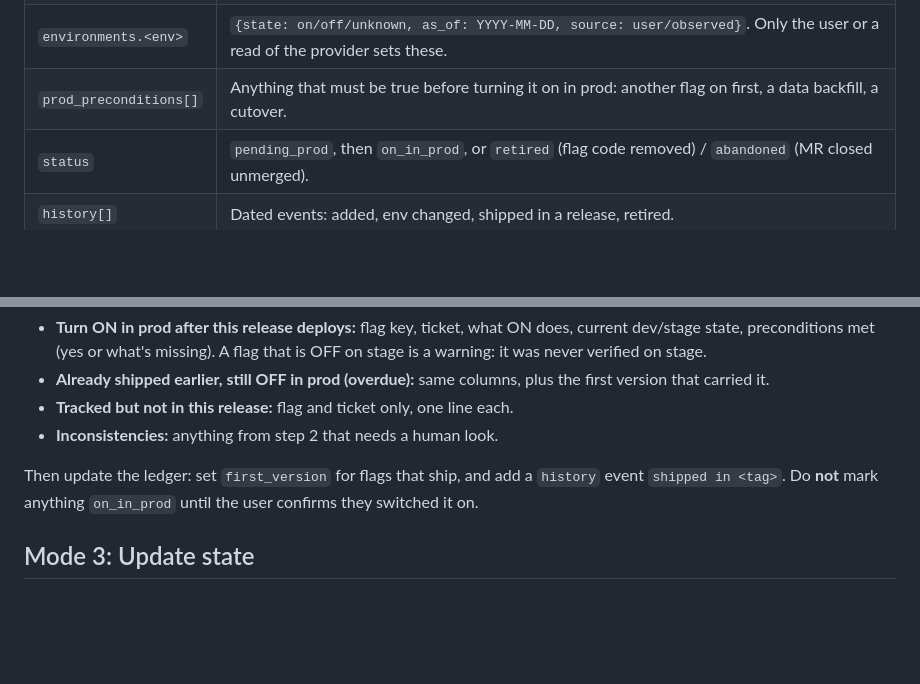
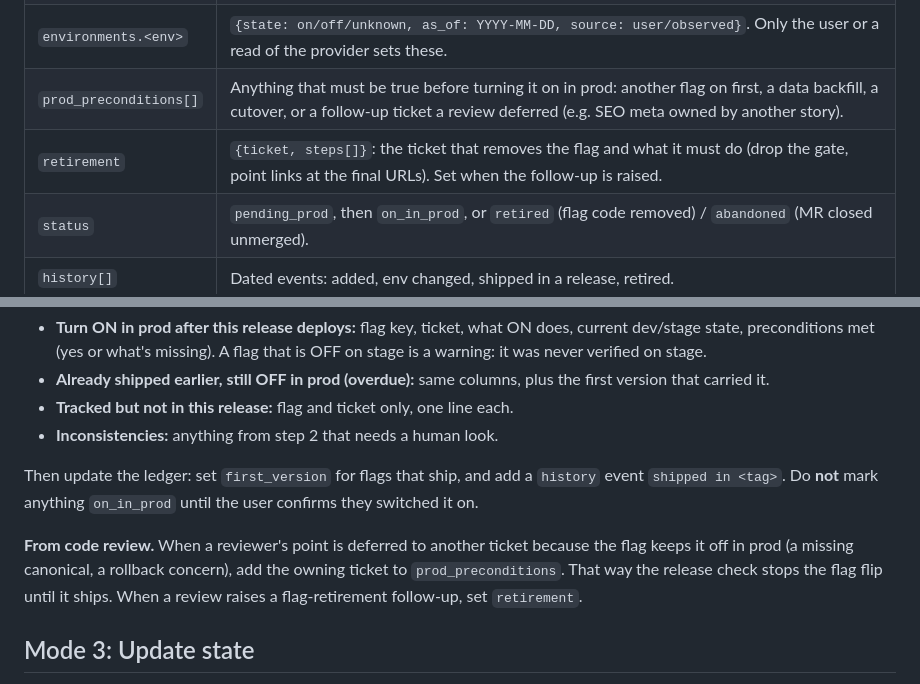
Before and after one commit to mudittiwari2000/agent-skills, a Markdown page: skills/prod-flag-ledger/SKILL.md, 2 parts joined by grey strips. Rendered like a GitHub page; blank space fills up the shorter version.

```diff
--- a/skills/prod-flag-ledger/SKILL.md
+++ b/skills/prod-flag-ledger/SKILL.md
@@ -49,7 +49,8 @@ Entry shape (`.flags[]`):
 | `merge_commit` | Commit on the default branch that first carries the flag check. Null until merged; filled in at the first release check that can see it. |
 | `first_version` | First release version/tag containing `merge_commit` (e.g. `<app>-v1.4.2`). |
 | `environments.<env>` | `{state: on/off/unknown, as_of: YYYY-MM-DD, source: user/observed}`. Only the user or a read of the provider sets these. |
-| `prod_preconditions[]` | Anything that must be true before turning it on in prod: another flag on first, a data backfill, a cutover. |
+| `prod_preconditions[]` | Anything that must be true before turning it on in prod: another flag on first, a data backfill, a cutover, or a follow-up ticket a review deferred (e.g. SEO meta owned by another story). |
+| `retirement` | `{ticket, steps[]}`: the ticket that removes the flag and what it must do (drop the gate, point links at the final URLs). Set when the follow-up is raised. |
 | `status` | `pending_prod`, then `on_in_prod`, or `retired` (flag code removed) / `abandoned` (MR closed unmerged). |
 | `history[]` | Dated events: added, env changed, shipped in a release, retired. |
 
@@ -139,6 +140,11 @@ Then update the ledger: set `first_version` for flags that ship, and add a
 `history` event `shipped in <tag>`. Do **not** mark anything `on_in_prod`
 until the user confirms they switched it on.
 
+**From code review.** When a reviewer's point is deferred to another ticket because
+the flag keeps it off in prod (a missing canonical, a rollback concern), add the owning
+ticket to `prod_preconditions`. That way the release check stops the flag flip until it
+ships. When a review raises a flag-retirement follow-up, set `retirement`.
+
 ## Mode 3: Update state
 
 When the user says a flag was turned on or off in an environment: set
```
Also changed, not shown: skills/mr-comment-resolution/SKILL.md (+38 -0 lines).
